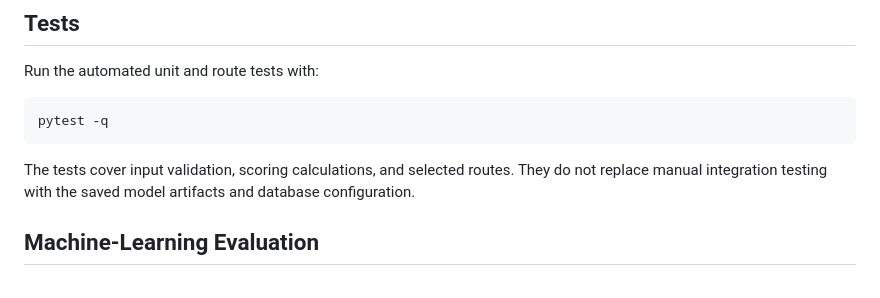
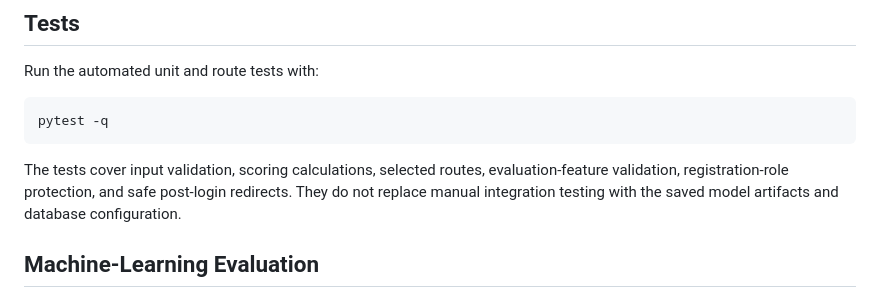
Before and after one commit to ajayyy11/ElectricityFraudDetectionSystem, a Markdown page: README.md, the part around the change. GitHub-like rendering.

Commit message:
Document expanded authentication and evaluation tests

````diff
--- a/README.md
+++ b/README.md
@@ -77,7 +77,7 @@ Run the automated unit and route tests with:
 pytest -q
 ```
 
-The tests cover input validation, scoring calculations, and selected routes. They do not replace manual integration testing with the saved model artifacts and database configuration.
+The tests cover input validation, scoring calculations, selected routes, evaluation-feature validation, registration-role protection, and safe post-login redirects. They do not replace manual integration testing with the saved model artifacts and database configuration.
 
 ## Machine-Learning Evaluation
 
````
